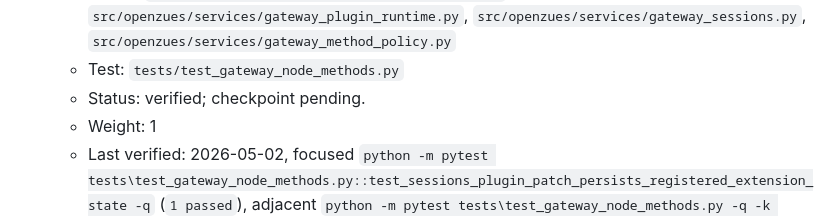
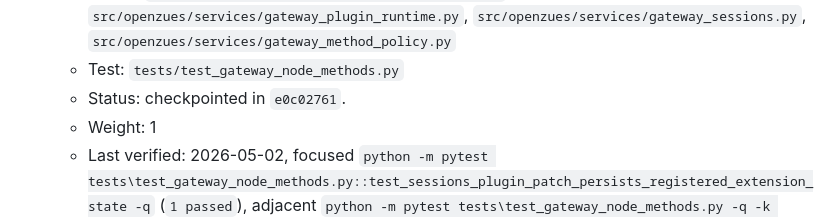
Before and after one commit to vgcman16/OpenZues, a Markdown page: docs/tracking/01-openzues-openclaw-parity-status.md, the part around the change. Drawn GitHub-style.

```diff
--- a/docs/tracking/01-openzues-openclaw-parity-status.md
+++ b/docs/tracking/01-openzues-openclaw-parity-status.md
@@ -88,7 +88,7 @@ may lag behind this tracker.
     `src/openzues/services/gateway_sessions.py`,
     `src/openzues/services/gateway_method_policy.py`
   - Test: `tests/test_gateway_node_methods.py`
-  - Status: verified; checkpoint pending.
+  - Status: checkpointed in `e0c02761`.
   - Weight: 1
   - Last verified: 2026-05-02, focused `python -m pytest
     tests\test_gateway_node_methods.py::test_sessions_plugin_patch_persists_registered_extension_state
```
Also changed, not shown: docs/tracking/00-cross-repo-implementation-tracker.md (+2 -2 lines).
